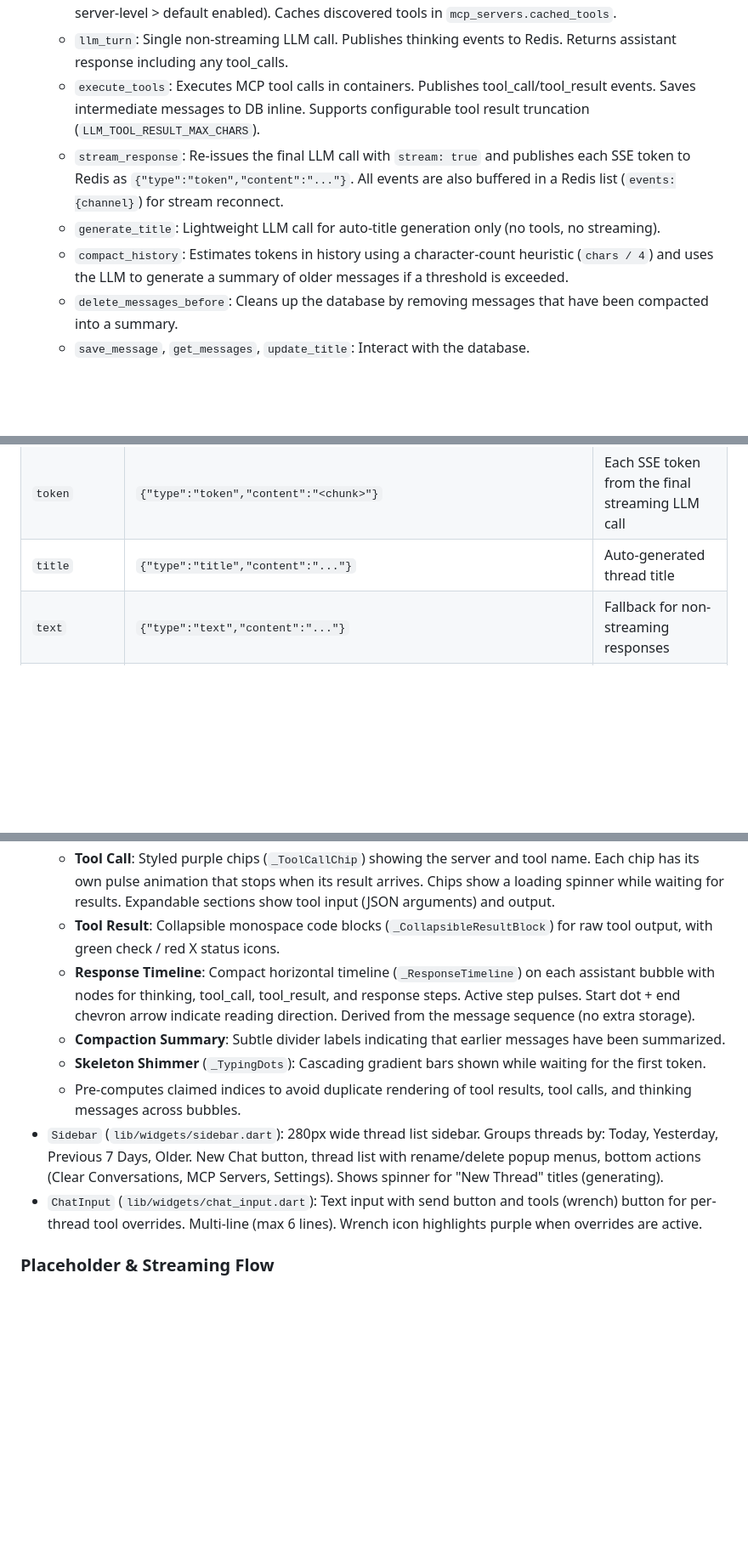
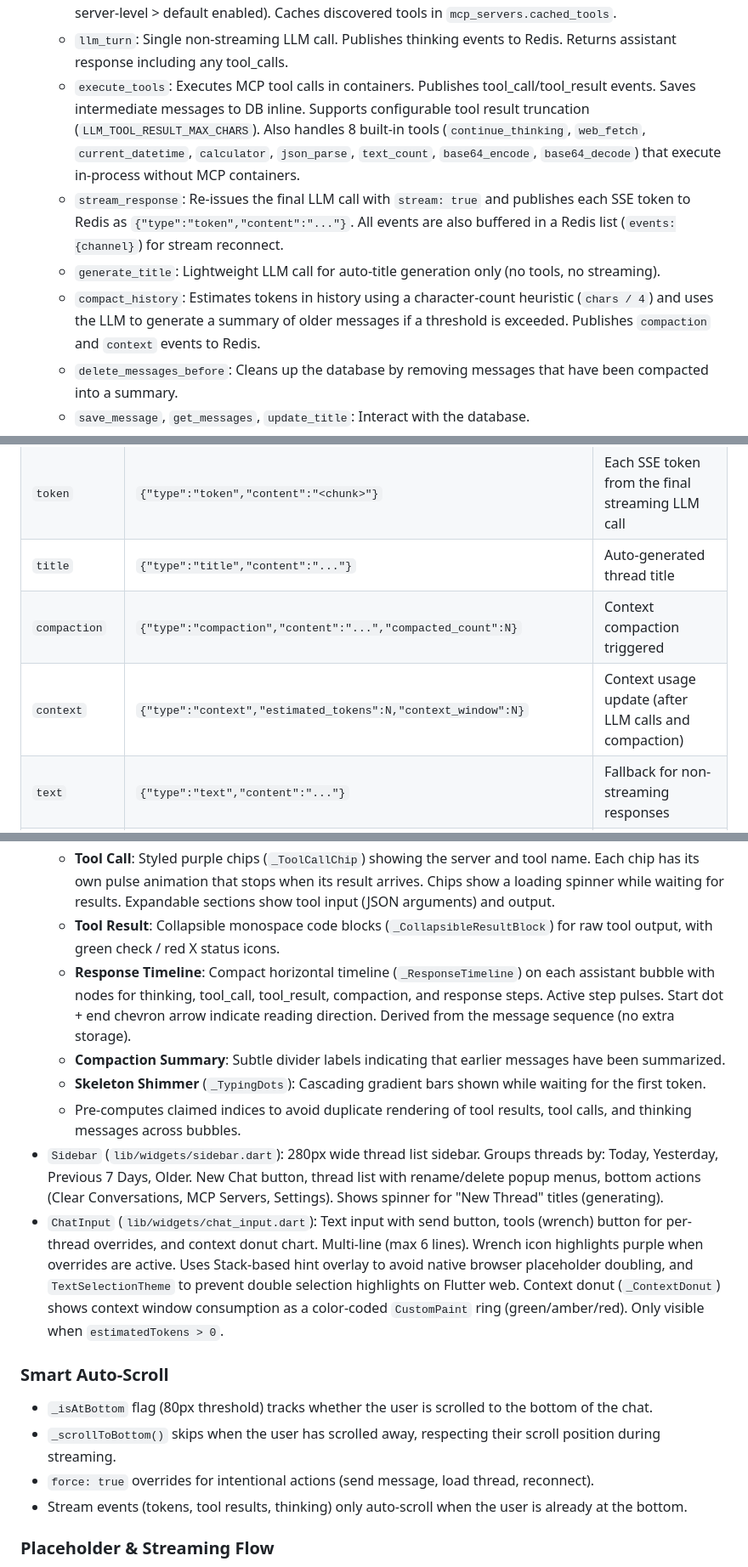
Before and after one commit to GethosTheWalrus/thread-bot, a Markdown page: DESIGN.md, 3 parts joined by grey strips. Shown at 85% size. GitHub-like rendering; blank space fills up the shorter version.

```diff
--- a/DESIGN.md
+++ b/DESIGN.md
@@ -103,10 +103,10 @@ The backend is split into the API server (`app/main.py` + `app/api/routes.py`) a
 - **Activities** (12 registered in `worker.py`):
     - `discover_tools`: Discovers active MCP tools (from DB), applies per-thread tool overrides (tool-level > server-level > default enabled). Caches discovered tools in `mcp_servers.cached_tools`.
     - `llm_turn`: Single non-streaming LLM call. Publishes thinking events to Redis. Returns assistant response including any tool_calls.
-    - `execute_tools`: Executes MCP tool calls in containers. Publishes tool_call/tool_result events. Saves intermediate messages to DB inline. Supports configurable tool result truncation (`LLM_TOOL_RESULT_MAX_CHARS`).
+    - `execute_tools`: Executes MCP tool calls in containers. Publishes tool_call/tool_result events. Saves intermediate messages to DB inline. Supports configurable tool result truncation (`LLM_TOOL_RESULT_MAX_CHARS`). Also handles 8 built-in tools (`continue_thinking`, `web_fetch`, `current_datetime`, `calculator`, `json_parse`, `text_count`, `base64_encode`, `base64_decode`) that execute in-process without MCP containers.
     - `stream_response`: Re-issues the final LLM call with `stream: true` and publishes each SSE token to Redis as `{"type":"token","content":"..."}`. All events are also buffered in a Redis list (`events:{channel}`) for stream reconnect.
     - `generate_title`: Lightweight LLM call for auto-title generation only (no tools, no streaming).
-    - `compact_history`: Estimates tokens in history using a character-count heuristic (`chars / 4`) and uses the LLM to generate a summary of older messages if a threshold is exceeded.
+    - `compact_history`: Estimates tokens in history using a character-count heuristic (`chars / 4`) and uses the LLM to generate a summary of older messages if a threshold is exceeded. Publishes `compaction` and `context` events to Redis.
     - `delete_messages_before`: Cleans up the database by removing messages that have been compacted into a summary.
     - `save_message`, `get_messages`, `update_title`: Interact with the database.
     - `publish_done`: Publishes `[DONE]` sentinel to Redis (both pub/sub and event buffer). Clears the `generating:{thread_id}` Redis key and sets a 60s TTL on the event buffer for reconnect grace period.
@@ -176,6 +177,8 @@ All events are JSON objects published to a per-request Redis channel:
 | `tool_result` | `{"type":"tool_result","tool":"...","content":"...","success":bool}` | Tool execution completes |
 | `token` | `{"type":"token","content":"<chunk>"}` | Each SSE token from the final streaming LLM call |
 | `title` | `{"type":"title","content":"..."}` | Auto-generated thread title |
+| `compaction` | `{"type":"compaction","content":"...","compacted_count":N}` | Context compaction triggered |
+| `context` | `{"type":"context","estimated_tokens":N,"context_window":N}` | Context usage update (after LLM calls and compaction) |
 | `text` | `{"type":"text","content":"..."}` | Fallback for non-streaming responses |
 | `[DONE]` | Plain string sentinel | Stream complete, safe to reload from DB |
 | `[ERROR]` | Plain string sentinel | Error occurred |
@@ -217,12 +220,18 @@ There is no `HomeScreen`, `ThreadListScreen`, `ThreadDetailScreen`, or `ThreadTr
     - **Thinking**: Collapsible amber blocks (`_ThinkingBubble` standalone, `_InlineThinkingBlock` within assistant bubbles).
     - **Tool Call**: Styled purple chips (`_ToolCallChip`) showing the server and tool name. Each chip has its own pulse animation that stops when its result arrives. Chips show a loading spinner while waiting for results. Expandable sections show tool input (JSON arguments) and output.
     - **Tool Result**: Collapsible monospace code blocks (`_CollapsibleResultBlock`) for raw tool output, with green check / red X status icons.
-    - **Response Timeline**: Compact horizontal timeline (`_ResponseTimeline`) on each assistant bubble with nodes for thinking, tool_call, tool_result, and response steps. Active step pulses. Start dot + end chevron arrow indicate reading direction. Derived from the message sequence (no extra storage).
+    - **Response Timeline**: Compact horizontal timeline (`_ResponseTimeline`) on each assistant bubble with nodes for thinking, tool_call, tool_result, compaction, and response steps. Active step pulses. Start dot + end chevron arrow indicate reading direction. Derived from the message sequence (no extra storage).
     - **Compaction Summary**: Subtle divider labels indicating that earlier messages have been summarized.
     - **Skeleton Shimmer** (`_TypingDots`): Cascading gradient bars shown while waiting for the first token.
     - Pre-computes claimed indices to avoid duplicate rendering of tool results, tool calls, and thinking messages across bubbles.
 - `Sidebar` (`lib/widgets/sidebar.dart`): 280px wide thread list sidebar. Groups threads by: Today, Yesterday, Previous 7 Days, Older. New Chat button, thread list with rename/delete popup menus, bottom actions (Clear Conversations, MCP Servers, Settings). Shows spinner for "New Thread" titles (generating).
-- `ChatInput` (`lib/widgets/chat_input.dart`): Text input with send button and tools (wrench) button for per-thread tool overrides. Multi-line (max 6 lines). Wrench icon highlights purple when overrides are active.
+- `ChatInput` (`lib/widgets/chat_input.dart`): Text input with send button, tools (wrench) button for per-thread overrides, and context donut chart. Multi-line (max 6 lines). Wrench icon highlights purple when overrides are active. Uses Stack-based hint overlay to avoid native browser placeholder doubling, and `TextSelectionTheme` to prevent double selection highlights on Flutter web. Context donut (`_ContextDonut`) shows context window consumption as a color-coded `CustomPaint` ring (green/amber/red). Only visible when `estimatedTokens > 0`.
+
+### Smart Auto-Scroll
+- `_isAtBottom` flag (80px threshold) tracks whether the user is scrolled to the bottom of the chat.
+- `_scrollToBottom()` skips when the user has scrolled away, respecting their scroll position during streaming.
+- `force: true` overrides for intentional actions (send message, load thread, reconnect).
+- Stream events (tokens, tool results, thinking) only auto-scroll when the user is already at the bottom.
 
 ### Placeholder & Streaming Flow
 1. User sends a message -> frontend creates a `temp-ast-*` placeholder assistant message (empty content, shows skeleton shimmer under THREADBOT header).
```
Also changed, not shown: other parts of DESIGN.md (+1 -0 lines), AGENTS.md (+9 -4 lines), README.md (+7 -5 lines).
